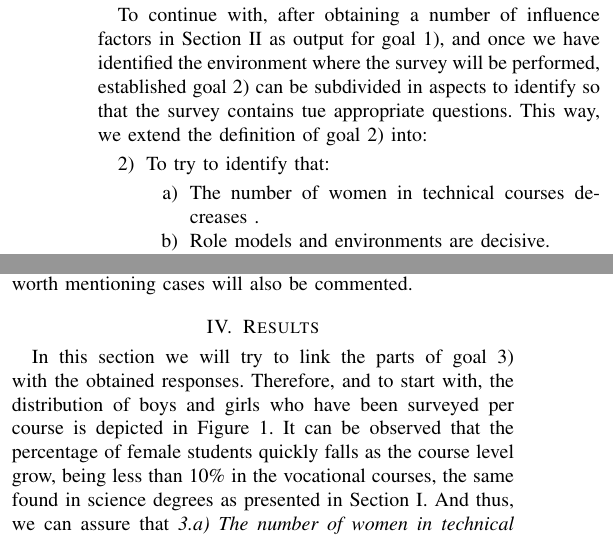
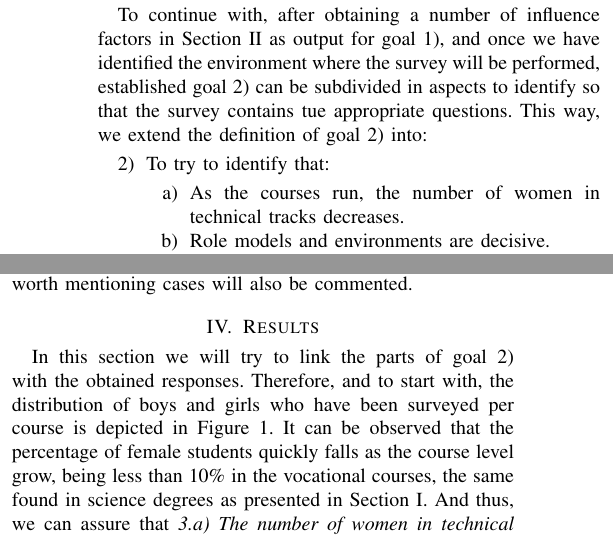
Before and after one commit to unintendedbear/IEEE-Transactions-on-Education, a LaTeX paper (genderEngineering.tex): two parts of the columns of page 4 of 7, joined at a grey line, cut so that both start at the same text. Compiled offline with pdfLaTeX; a missing font is replaced by an installed copy or a similar font; a LaTeX package or settings file that is missing is left out.

Commit message:
There were some changes I made on another PC xD

```diff
--- a/genderEngineering.tex
+++ b/genderEngineering.tex
@@ -583,7 +583,7 @@ To continue with, after obtaining a number of influence factors in Section \ref{
   \setcounter{enumi}{1}
   \item To try to identify that:
   \begin{enumerate}
-  \item The number of women in technical courses decreases .
+  \item As the courses run, the number of women in technical tracks decreases.
   \item Role models and environments are decisive.
   \item Girls will not choose an engineering even though their scoring in STEM are good.
   \item A bad opinion about engineering (including believing in the ``geek'' stereotype) contribute lessening the number of women in STEM.
@@ -601,7 +601,7 @@ In the next Section we will analyse the results globally, but worth mentioning c
 \section{Results}
 \label{sec:results}
 
-In this section we will try to link the parts of goal 3) with the obtained responses. Therefore, and to start with, the distribution of boys and girls who have been surveyed per course is depicted in Figure \ref{fig:alumni}. It can be observed that the percentage of female students quickly falls as the course level grow, being less than 10\% in the vocational courses, the same found in science degrees as presented in Section \ref{sec:intro}. And thus, we can assure that \textit{3.a) The number of women in technical courses decreases}.
+In this section we will try to link the parts of goal 2) with the obtained responses. Therefore, and to start with, the distribution of boys and girls who have been surveyed per course is depicted in Figure \ref{fig:alumni}. It can be observed that the percentage of female students quickly falls as the course level grow, being less than 10\% in the vocational courses, the same found in science degrees as presented in Section \ref{sec:intro}. And thus, we can assure that \textit{3.a) The number of women in technical courses decreases}.
 
 \begin{figure}
   \centering
```
Also changed, not shown: genderEngineering.tex (2 more changed lines).
